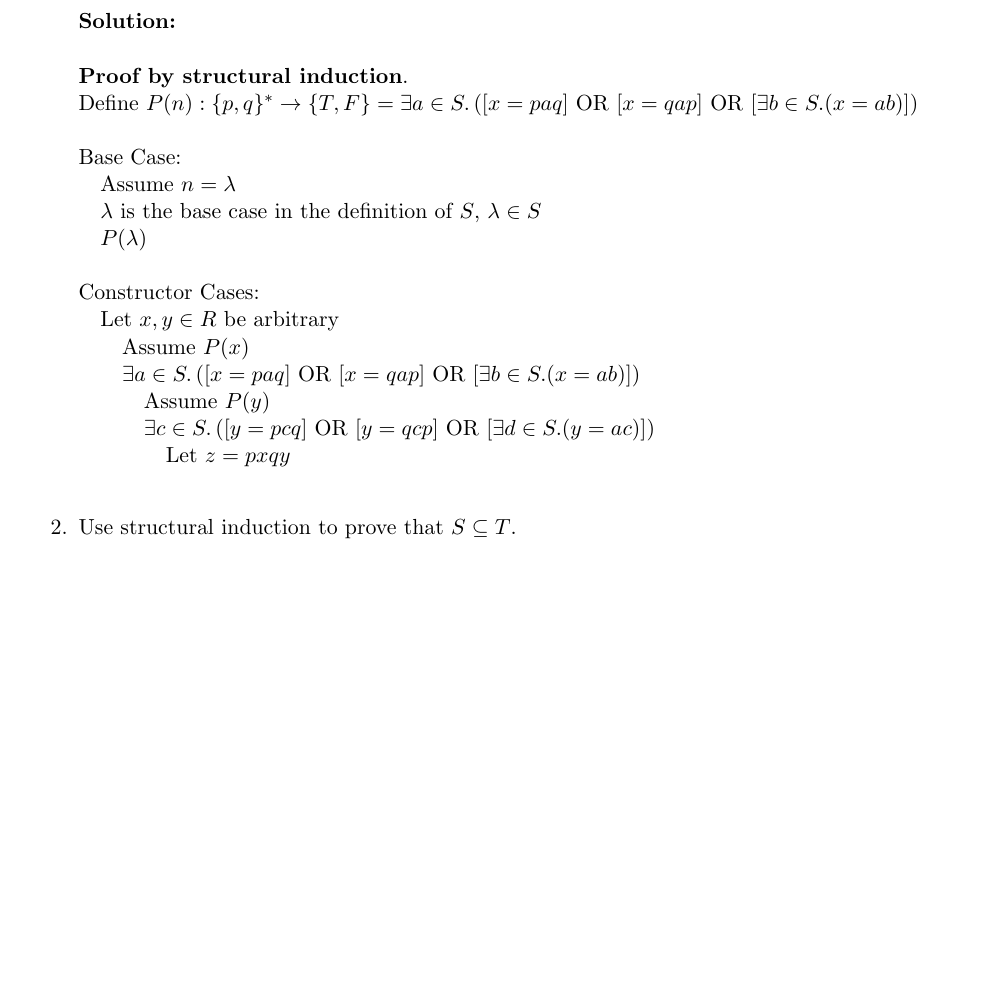
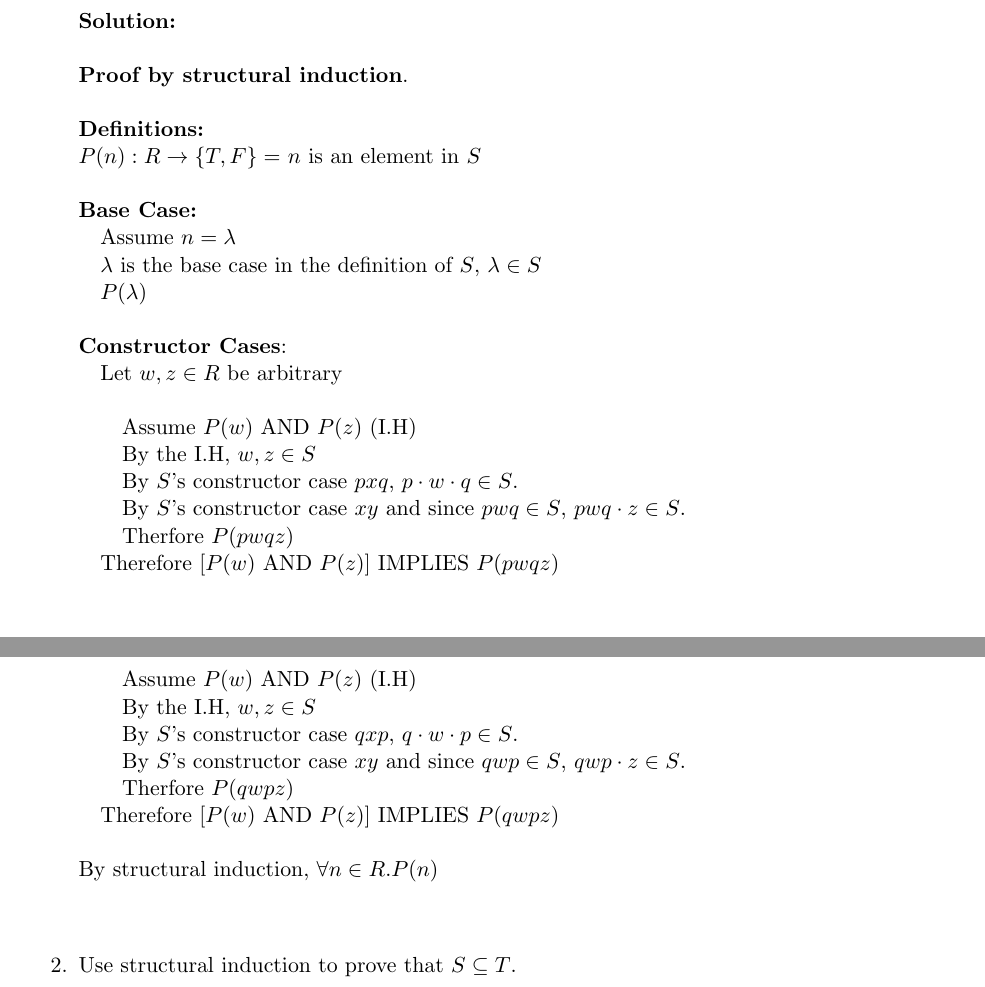
Before and after one commit to SebastienPsarianos/CSC240, a LaTeX document (assigments/assign5.tex): part of page 1 of 3 before the commit and two parts of pages 1 and 2 of 4 after it, the two joined at a grey line, cut so that both start at the same text, the shorter picture padded with empty space. Compiled offline with pdfLaTeX.

Commit message:
finished q1/q2

```diff
--- a/assigments/assign5.tex
+++ b/assigments/assign5.tex
@@ -58,20 +58,28 @@ Use structural induction to prove that $R \subseteq S$.
 
 \begin{solution}
 {\bf Solution:}\\\\
-{\bf  Proof by structural induction}.\\
-Define $P(n): \{p,q\}^* \rightarrow \{T,F\}=\exists a\in S.\left([x=paq]\Or[x=qap]\Or[\exists b\in S.(x=ab)]\right)$\\\\
-Base Case:\\
+{\bf  Proof by structural induction}.\\\\
+{\bf Definitions: }\\
+$P(n): R\rightarrow\{T,F\} = $ $n$ is an element in $S$\\\\
+{\bf Base Case:}\\
 \null\quad Assume $n=\lambda$\\
 \null\quad $\lambda$ is the base case in the definition of $S$, $\lambda\in S$\\
 \null\quad $P(\lambda)$\\\\
-Constructor Cases:\\
-\null\quad Let $x,y\in R$ be arbitrary\\
-\null\qquad Assume $P(x)$\\
-\null\qquad $\exists a\in S.\left([x=paq]\Or[x=qap]\Or[\exists b\in S.(x=ab)]\right)$\\
-\null\qquad\quad Assume $P(y)$\\
-\null\qquad\quad $\exists c\in S.\left([y=pcq]\Or[y=qcp]\Or[\exists d\in S.(y=ac)]\right)$\\
-\null\qquad\qquad Let $z = pxqy$\\
-\null\qquad\qquad
+{\bf Constructor Cases}:\\
+\null\quad Let $w,z\in R$ be arbitrary\\\\
+\null\qquad Assume $P(w)\And P(z)$ (I.H)\\
+\null\qquad By the I.H, $w,z\in S$\\
+\null\qquad By $S$'s constructor case $pxq$, $p\cdot w\cdot q\in S$.\\
+\null\qquad By $S$'s constructor case $xy$ and since $pwq\in S$, $pwq\cdot z\in S$.\\
+\null\qquad Therfore $P(pwqz)$\\
+\null\quad Therefore $[P(w)\And P(z)]\Implies P(pwqz)$\\\\
+\null\qquad Assume $P(w)\And P(z)$ (I.H)\\
+\null\qquad By the I.H, $w,z\in S$\\
+\null\qquad By $S$'s constructor case $qxp$, $q\cdot w\cdot p\in S$.\\
+\null\qquad By $S$'s constructor case $xy$ and since $qwp\in S$, $qwp\cdot z\in S$.\\
+\null\qquad Therfore $P(qwpz)$\\
+\null\quad Therefore $[P(w)\And P(z)]\Implies P(qwpz)$\\\\
+By structural induction, $\forall n\in R. P(n)$\\\\
 
 \end{solution}
 
@@ -93,20 +101,20 @@ $P(n): \{p,q\}^* \rightarrow \{T,F\}= \left[N_q(n) = N_p(n) \right]$\\\\
 \null\quad $P(\lambda)$\\\\
 {\bf Constructor Cases:}\\
 \null\quad Let $x,y\in S$ be arbitrary\\\\
-\null\qquad Assume $P(x)$\\
-\null\qquad $N_q(x) = N_p(x)$\\
+\null\qquad Assume $P(x)$ (I.H)\\
+\null\qquad By the I.H: $N_q(x) = N_p(x)$\\
 \null\qquad $N_q(pxq) = N_q(x) + 1=N_p(x) + 1= N_p(pxq)$\\
 \null\qquad $N_q(pxq) = N_p(pxq)$\\
 \null\quad Therefore $P(x)\Implies P(pxq)$\\\\
 \null\qquad Assume $P(x)$ (I.H)\\
-\null\qquad $N_q(x) = N_p(x)$ by the (I.H)\\
+\null\qquad By the I.H: $N_q(x) = N_p(x)$ \\
 \null\qquad $N_q(qxp) = N_q(x) + 1=N_p(x) + 1= N_p(qxp)$\\
 \null\qquad $N_q(qxp) = N_p(qxp)$\\
 \null\quad Therefore $P(x)\Implies P(pxq)$\\\\
 \null\qquad Assume $P(x)\And P(y)$ (I.H)\\
 \null\qquad $N_q(xy) = N_q(x) + N_q(y)$\\
 \null\qquad $N_p(xy) = N_p(x) + N_p(y)$\\
-\null\qquad By the I.H $\left[N_q(x) = N_p(x)\right]\And\left[N_q(y) = N_p(y)\right]$\\
+\null\qquad By the I.H: $\left[N_q(x) = N_p(x)\right]\And\left[N_q(y) = N_p(y)\right]$\\
 \null\qquad Therefore $N_q(xy) = N_p(xy)$\\
 \null\quad Therefore $(P(x)\And P(y))\Implies P(pxq)$\\\\
 By structural induction $\forall n\in S.P(n)$\\
```
Also changed, not shown: assigments/assign5.tex (33 more changed lines).
